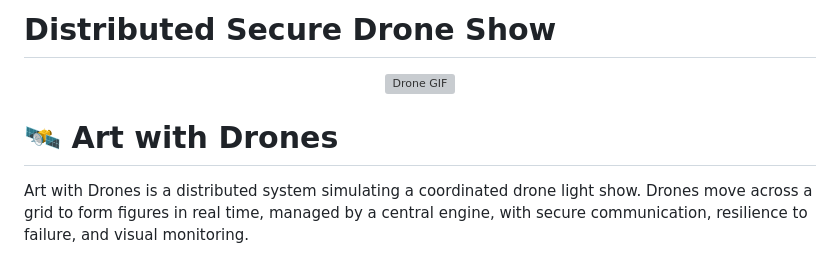
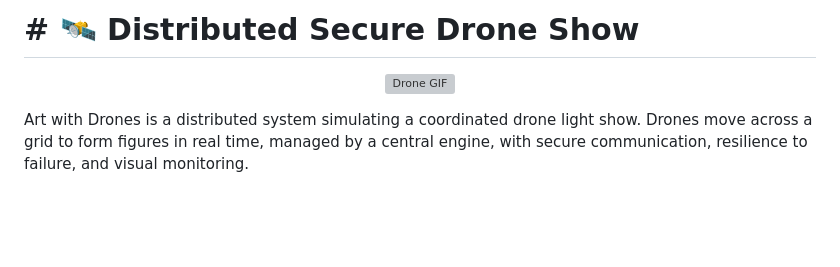
Before and after one commit to jorgemorenooz/distributed-secure-drone-show, a Markdown page: README.md, the part around the change printed below. GitHub-like rendering; blank space fills up the shorter version; grey boxes are pictures that could not be loaded.

```diff
--- a/README.md
+++ b/README.md
@@ -1,10 +1,9 @@
-# Distributed Secure Drone Show
+# # 🛰️ Distributed Secure Drone Show
 
 <p align="center">
   <img src="https://i.pinimg.com/originals/bc/f3/a3/bcf3a371b9303c27752e1109e96a2fe6.gif" alt="Drone GIF">
 </p>
 
-# 🛰️ Art with Drones
 Art with Drones is a distributed system simulating a coordinated drone light show. Drones move across a grid to form figures in real time, managed by a central engine, with secure communication, resilience to failure, and visual monitoring.
 
 # 📁 Project Structure
```
Also changed, not shown: other parts of README.md (+0 -8 lines).
